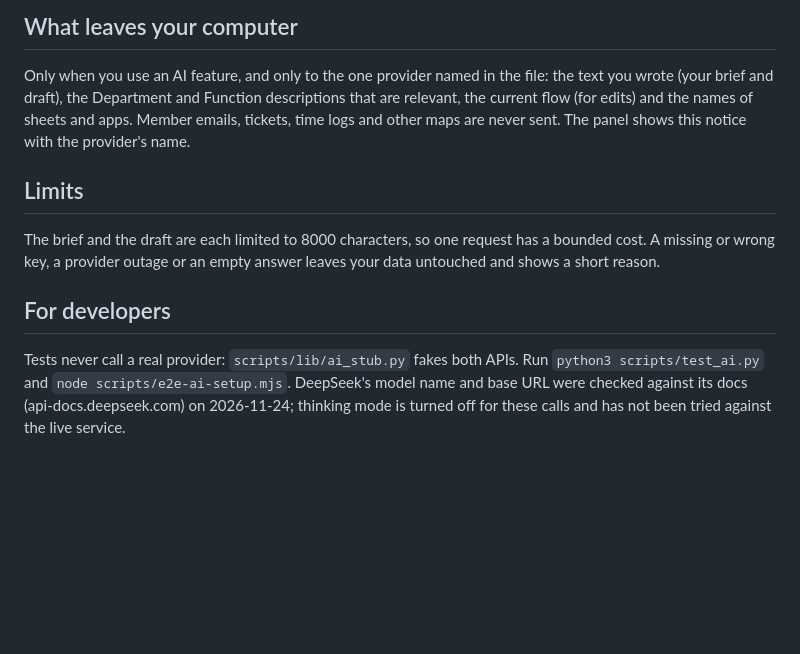
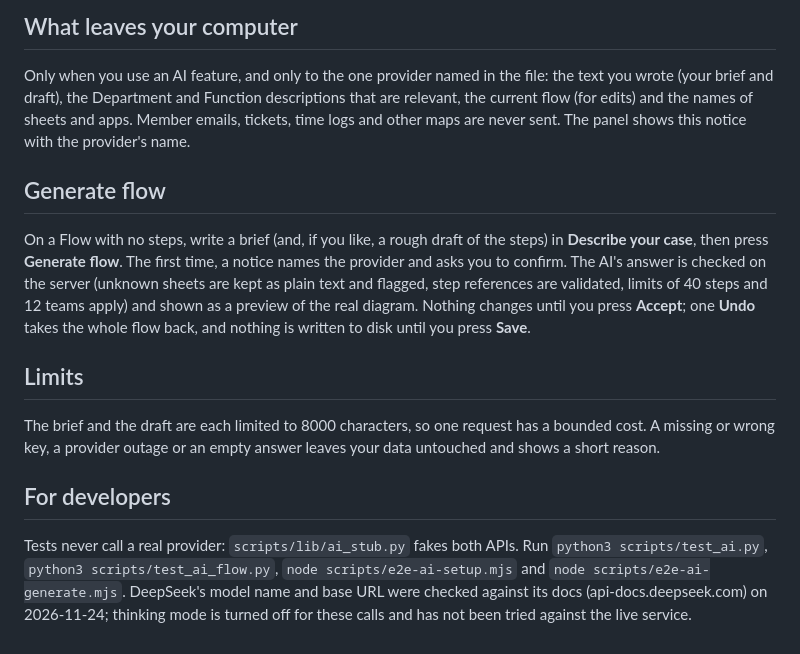
Before and after one commit to hayden-thai-berries/note-map-tool, a Markdown page: docs/AI.md, the part around the change. GitHub-like rendering; blank space fills up the shorter version.

```diff
--- a/docs/AI.md
+++ b/docs/AI.md
@@ -25,10 +25,14 @@ flowchart LR
 
 Only when you use an AI feature, and only to the one provider named in the file: the text you wrote (your brief and draft), the Department and Function descriptions that are relevant, the current flow (for edits) and the names of sheets and apps. Member emails, tickets, time logs and other maps are never sent. The panel shows this notice with the provider's name.
 
+## Generate flow
+
+On a Flow with no steps, write a brief (and, if you like, a rough draft of the steps) in **Describe your case**, then press **Generate flow**. The first time, a notice names the provider and asks you to confirm. The AI's answer is checked on the server (unknown sheets are kept as plain text and flagged, step references are validated, limits of 40 steps and 12 teams apply) and shown as a preview of the real diagram. Nothing changes until you press **Accept**; one **Undo** takes the whole flow back, and nothing is written to disk until you press **Save**.
+
 ## Limits
 
 The brief and the draft are each limited to 8000 characters, so one request has a bounded cost. A missing or wrong key, a provider outage or an empty answer leaves your data untouched and shows a short reason.
 
 ## For developers
 
-Tests never call a real provider: `scripts/lib/ai_stub.py` fakes both APIs. Run `python3 scripts/test_ai.py` and `node scripts/e2e-ai-setup.mjs`. DeepSeek's model name and base URL were checked against its docs (api-docs.deepseek.com) on 2026-11-24; thinking mode is turned off for these calls and has not been tried against the live service.
+Tests never call a real provider: `scripts/lib/ai_stub.py` fakes both APIs. Run `python3 scripts/test_ai.py`, `python3 scripts/test_ai_flow.py`, `node scripts/e2e-ai-setup.mjs` and `node scripts/e2e-ai-generate.mjs`. DeepSeek's model name and base URL were checked against its docs (api-docs.deepseek.com) on 2026-11-24; thinking mode is turned off for these calls and has not been tried against the live service.
```
Also changed, not shown: docs/PLAN-flow-canvas.md (+3 -1 lines), docs/screenshots/ai-generate-preview.png (added), 13 other files.
